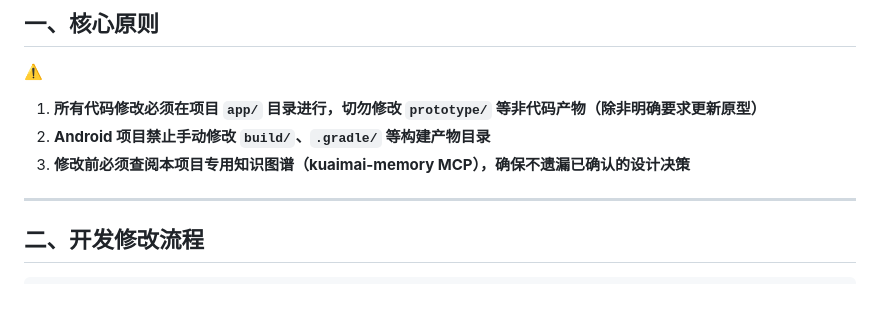
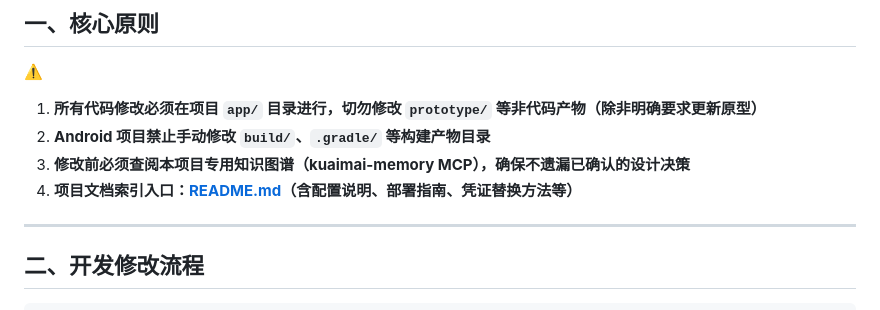
Before and after one commit to dashixiaong-yw/kmqht, a Markdown page: .trae/rules/README.md, the part around the change. Drawn GitHub-style.

```diff
--- a/.trae/rules/README.md
+++ b/.trae/rules/README.md
@@ -11,6 +11,7 @@
 1. **所有代码修改必须在项目 `app/` 目录进行，切勿修改 `prototype/` 等非代码产物（除非明确要求更新原型）**
 2. **Android 项目禁止手动修改 `build/`、`.gradle/` 等构建产物目录**
 3. **修改前必须查阅本项目专用知识图谱（kuaimai-memory MCP），确保不遗漏已确认的设计决策**
+4. **项目文档索引入口：[README.md](../../README.md)（含配置说明、部署指南、凭证替换方法等）**
 
 ---
 
```
Also changed, not shown: README.md (added, +57 -0 lines).
